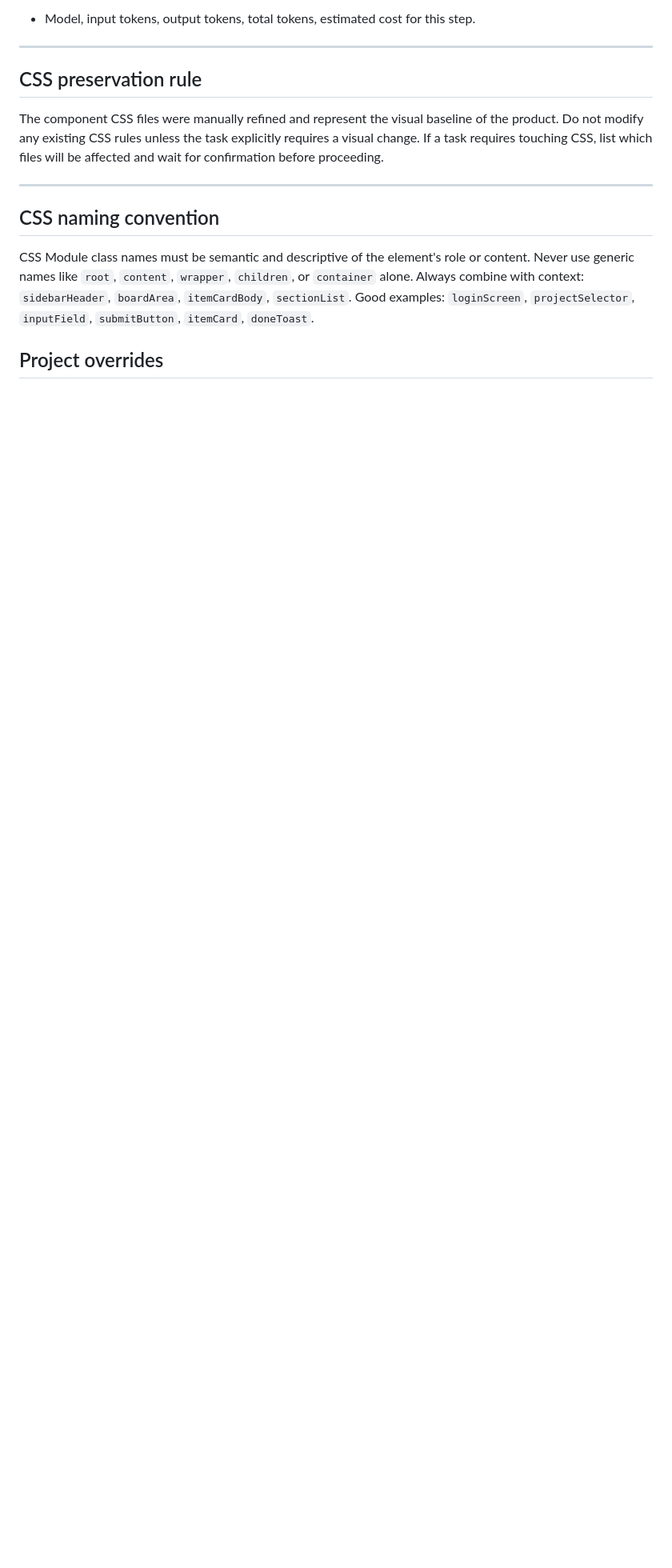
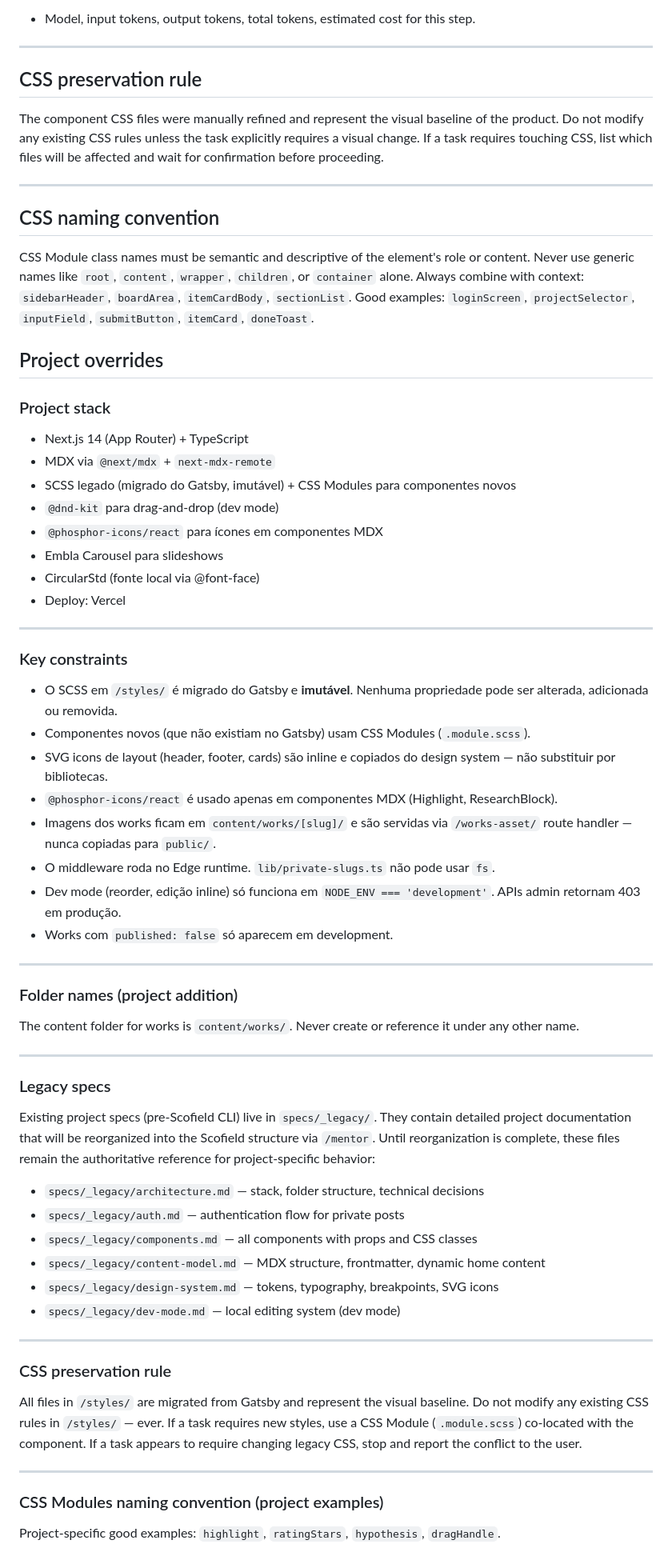
Before and after one commit to danilonobre/danilonobre, a Markdown page: CLAUDE.md, the part around the change. Shown at 80% size. Rendered like a GitHub page; blank space fills up the shorter version.

Commit message:
feat: add project overrides to CLAUDE.md
Mirror the same project-specific rules from .cursorrules into CLAUDE.md
for Claude Code compatibility.

Made-with: Cursor

```diff
--- a/CLAUDE.md
+++ b/CLAUDE.md
@@ -143,4 +143,61 @@ Good examples: `loginScreen`, `projectSelector`, `inputField`, `submitButton`, `
 
 ## Project overrides
 
-<!-- Add project-specific rules here. This section is never touched by scofield update. -->
+<!-- Project-specific rules. This section is never touched by scofield update. -->
+
+### Project stack
+
+- Next.js 14 (App Router) + TypeScript
+- MDX via `@next/mdx` + `next-mdx-remote`
+- SCSS legado (migrado do Gatsby, imutável) + CSS Modules para componentes novos
+- `@dnd-kit` para drag-and-drop (dev mode)
+- `@phosphor-icons/react` para ícones em componentes MDX
+- Embla Carousel para slideshows
+- CircularStd (fonte local via @font-face)
+- Deploy: Vercel
+
+---
+
+### Key constraints
+
+- O SCSS em `/styles/` é migrado do Gatsby e **imutável**. Nenhuma propriedade pode ser alterada, adicionada ou removida.
+- Componentes novos (que não existiam no Gatsby) usam CSS Modules (`.module.scss`).
+- SVG icons de layout (header, footer, cards) são inline e copiados do design system — não substituir por bibliotecas.
+- `@phosphor-icons/react` é usado apenas em componentes MDX (Highlight, ResearchBlock).
+- Imagens dos works ficam em `content/works/[slug]/` e são servidas via `/works-asset/` route handler — nunca copiadas para `public/`.
+- O middleware roda no Edge runtime. `lib/private-slugs.ts` não pode usar `fs`.
+- Dev mode (reorder, edição inline) só funciona em `NODE_ENV === 'development'`. APIs admin retornam 403 em produção.
+- Works com `published: false` só aparecem em development.
+
+---
+
+### Folder names (project addition)
+
+The content folder for works is `content/works/`. Never create or reference it under any other name.
+
+---
+
+### Legacy specs
+
+Existing project specs (pre-Scofield CLI) live in `specs/_legacy/`. They contain detailed project documentation that will be reorganized into the Scofield structure via `/mentor`. Until reorganization is complete, these files remain the authoritative reference for project-specific behavior:
+- `specs/_legacy/architecture.md` — stack, folder structure, technical decisions
+- `specs/_legacy/auth.md` — authentication flow for private posts
+- `specs/_legacy/components.md` — all components with props and CSS classes
+- `specs/_legacy/content-model.md` — MDX structure, frontmatter, dynamic home content
+- `specs/_legacy/design-system.md` — tokens, typography, breakpoints, SVG icons
+- `specs/_legacy/dev-mode.md` — local editing system (dev mode)
+
+---
+
+### CSS preservation rule
+
+All files in `/styles/` are migrated from Gatsby and represent the visual baseline.
+Do not modify any existing CSS rules in `/styles/` — ever.
+If a task requires new styles, use a CSS Module (`.module.scss`) co-located with the component.
+If a task appears to require changing legacy CSS, stop and report the conflict to the user.
+
+---
+
+### CSS Modules naming convention (project examples)
+
+Project-specific good examples: `highlight`, `ratingStars`, `hypothesis`, `dragHandle`.
```
